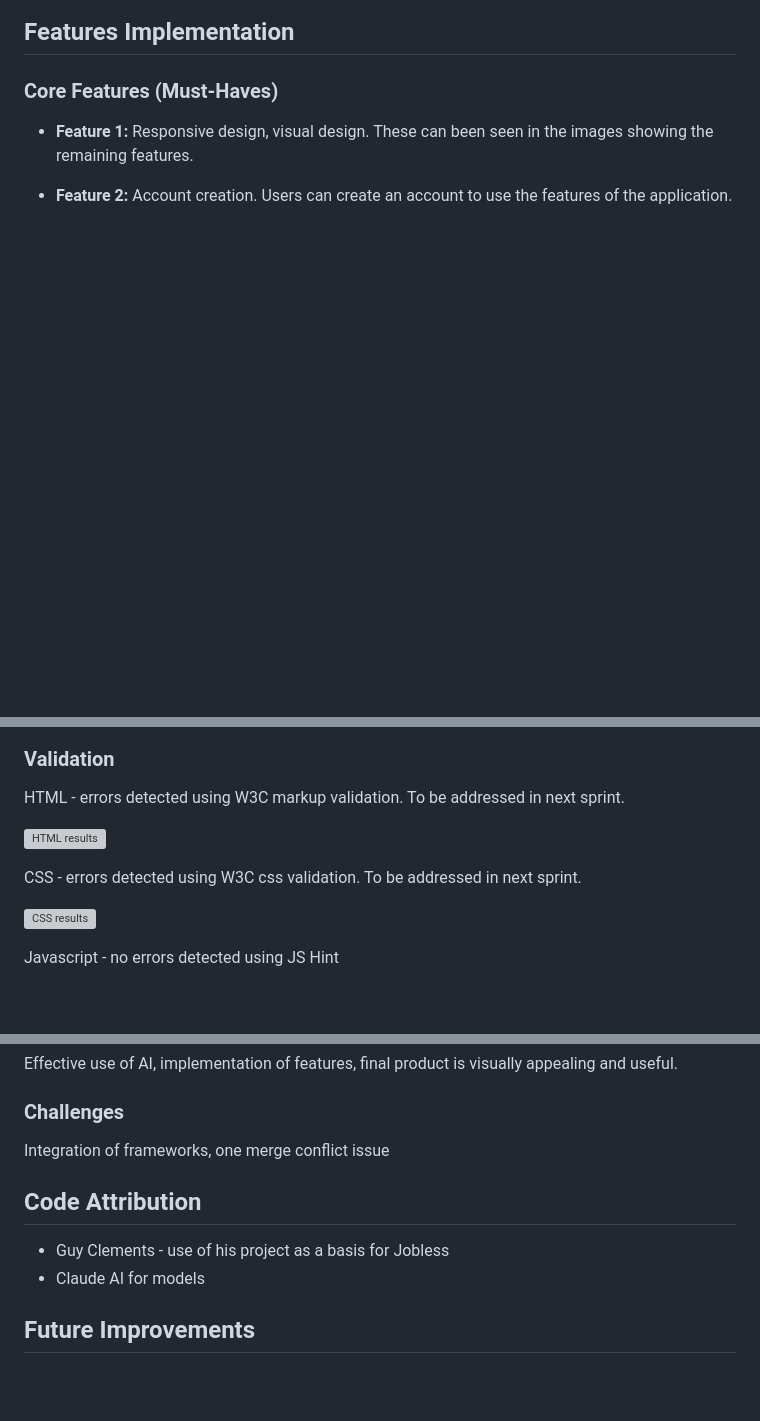
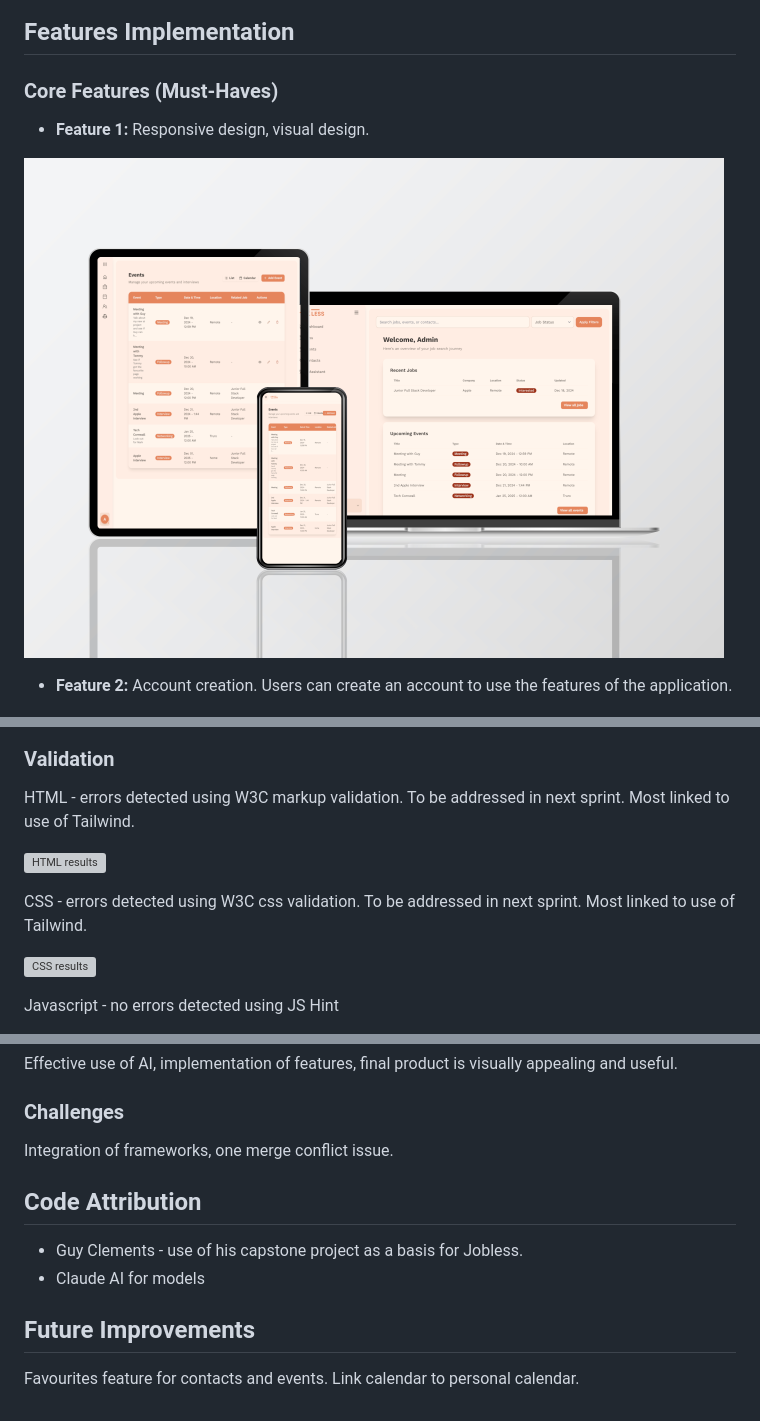
Before and after one commit to andreamaestri/jobless, a Markdown page: README.md, 3 parts joined by grey strips. Drawn GitHub-style; pictures changed too: readme_images/Jobless-Mockup1.png (added); blank space fills up the shorter version; grey boxes are pictures that could not be loaded.

Commit message:
Update: readme to inclide future features

```diff
--- a/README.md
+++ b/README.md
@@ -105,7 +105,9 @@ This completed sprint involved the completion of 16 items. The MoSCoW approach t
 ## Features Implementation
 
 ### Core Features (Must-Haves)
-- **Feature 1:** Responsive design, visual design. These can been seen in the images showing the remaining features.
+- **Feature 1:** Responsive design, visual design.
+
+![Responsivity](readme_images/Jobless-Mockup1.png)
 
 - **Feature 2:** Account creation. Users can create an account to use the features of the application.
 
@@ -229,11 +231,11 @@ Lighthouse testing results leave some scope for improvements in accessibility.
 
 ### Validation
 
-HTML - errors detected using W3C markup validation. To be addressed in next sprint.
+HTML - errors detected using W3C markup validation. To be addressed in next sprint. Most linked to use of Tailwind.
 
 ![HTML results](readme_images/htmltest1.JPG)
 
-CSS - errors detected using W3C css validation. To be addressed in next sprint.
+CSS - errors detected using W3C css validation. To be addressed in next sprint. Most linked to use of Tailwind.
 
 ![CSS results](readme_images/csstest1.JPG)
 
@@ -282,10 +284,12 @@ The project was reployed  after new features were made functional so that contin
 Effective use of AI, implementation of features, final product is visually appealing and useful.
 
 ### Challenges
-Integration of frameworks, one merge conflict issue
+Integration of frameworks, one merge conflict issue.
 
 ## Code Attribution
-- Guy Clements - use of his project as a basis for Jobless
+- Guy Clements - use of his capstone project as a basis for Jobless.
 - Claude AI for models
 
 ## Future Improvements
+Favourites feature for contacts and events.
+Link calendar to personal calendar.
```
Also changed, not shown: other parts of README.md (+2 -2 lines).
